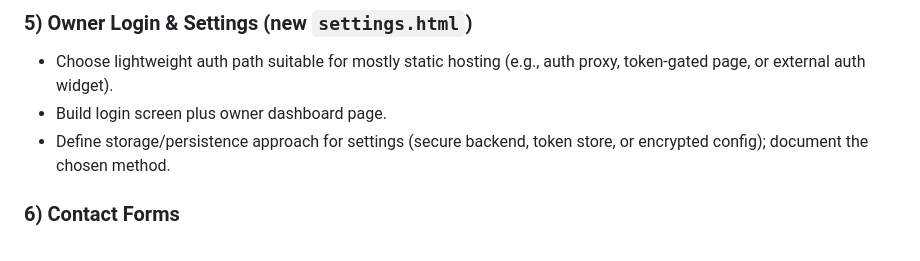
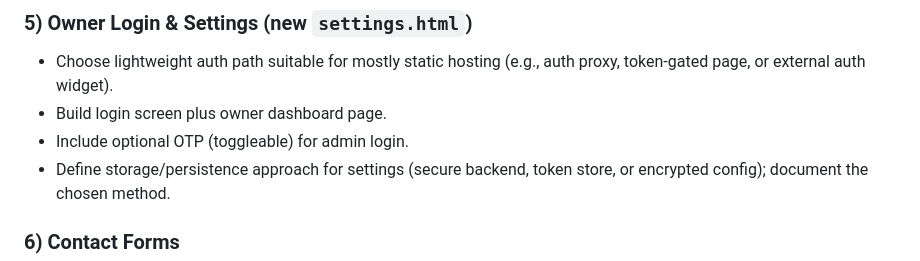
Before and after one commit to n8bar/TICKERAUTOMOTIVE, a Markdown page: docs/PLAN.md, the part around the change. Drawn GitHub-style.

Commit message:
commit: Note optional OTP

```diff
--- a/docs/PLAN.md
+++ b/docs/PLAN.md
@@ -20,6 +20,7 @@
 ### 5) Owner Login & Settings (new `settings.html`)
 - Choose lightweight auth path suitable for mostly static hosting (e.g., auth proxy, token-gated page, or external auth widget).
 - Build login screen plus owner dashboard page.
+- Include optional OTP (toggleable) for admin login.
 - Define storage/persistence approach for settings (secure backend, token store, or encrypted config); document the chosen method.
 
 ### 6) Contact Forms
```
